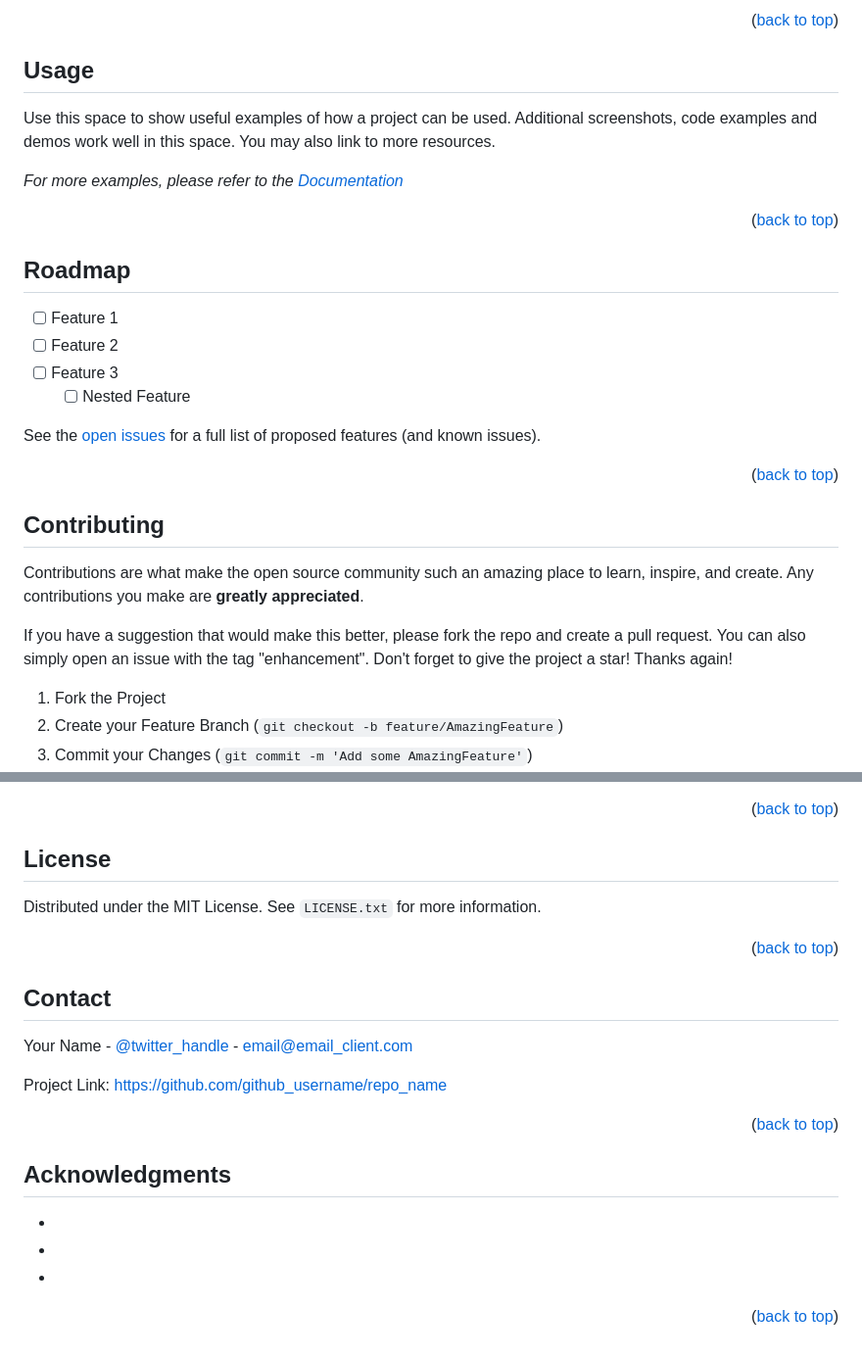
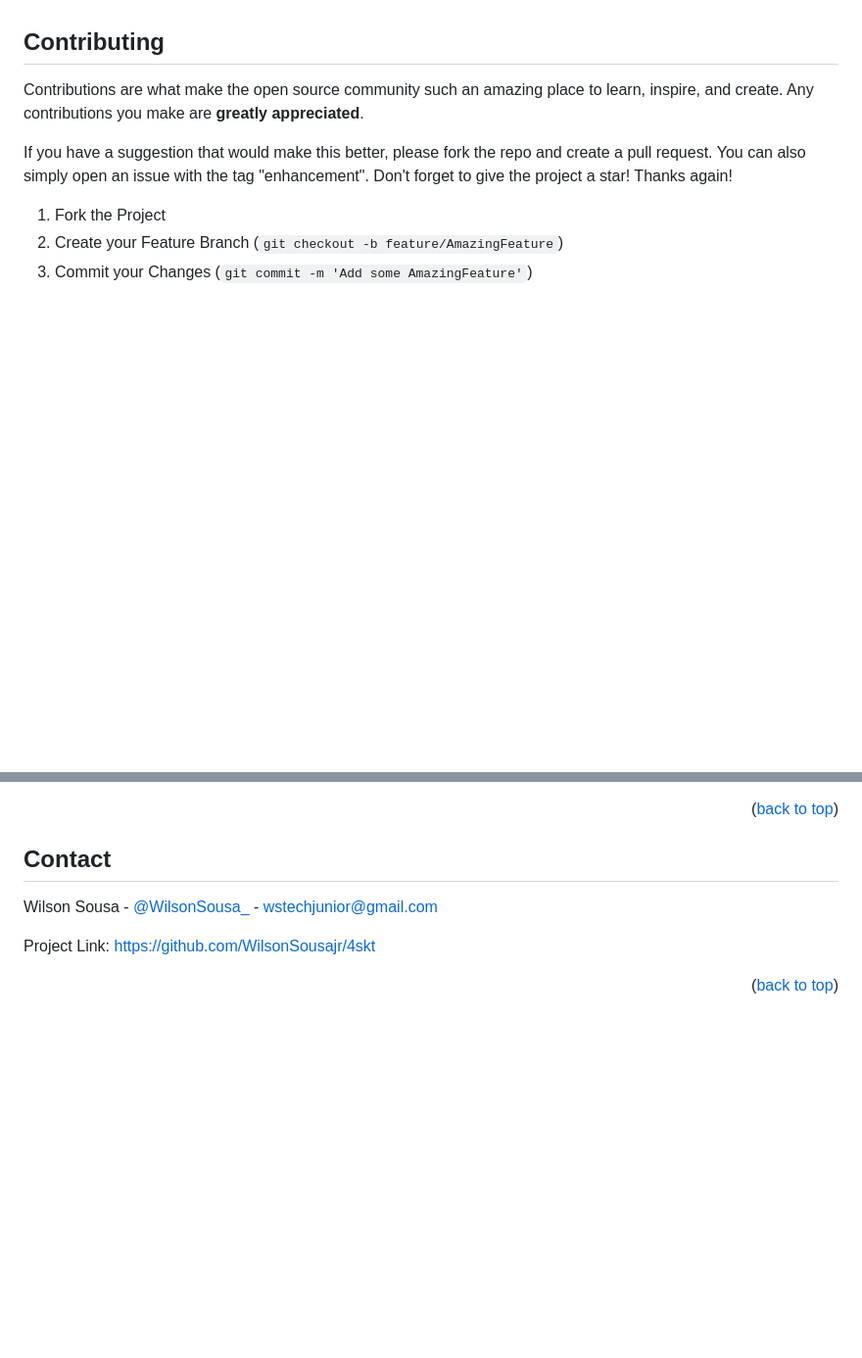
Before and after one commit to WilsonSousajr/4skt, a Markdown page: readme.md, 2 parts joined by grey strips. Shown at 98% size. Rendered like a GitHub page; blank space fills up the shorter version.

```diff
--- a/readme.md
+++ b/readme.md
@@ -121,31 +69,3 @@ This is an example of how to list things you need to use the software and how to
-<p align="right">(<a href="#readme-top">back to top</a>)</p>
-
-
-
-<!-- USAGE EXAMPLES -->
-## Usage
-
-Use this space to show useful examples of how a project can be used. Additional screenshots, code examples and demos work well in this space. You may also link to more resources.
-
-_For more examples, please refer to the [Documentation](https://example.com)_
-
-<p align="right">(<a href="#readme-top">back to top</a>)</p>
-
-
-
-<!-- ROADMAP -->
-## Roadmap
-
-- [ ] Feature 1
-- [ ] Feature 2
-- [ ] Feature 3
-    - [ ] Nested Feature
-
-See the [open issues](https://github.com/github_username/repo_name/issues) for a full list of proposed features (and known issues).
-
-<p align="right">(<a href="#readme-top">back to top</a>)</p>
-
-
 
 <!-- CONTRIBUTING -->
 ## Contributing
@@ -163,46 +83,23 @@ Don't forget to give the project a star! Thanks again!
 
 <p align="right">(<a href="#readme-top">back to top</a>)</p>
 
+<!-- CONTACT -->
+## Contact
 
+Wilson Sousa - [@WilsonSousa_](https://twitter.com/@WilsonSousa_) - wstechjunior@gmail.com
 
-<!-- LICENSE -->
-## License
-
-Distributed under the MIT License. See `LICENSE.txt` for more information.
+Project Link: [https://github.com/WilsonSousajr/4skt](https://github.com/WilsonSousajr/4skt)
 
 <p align="right">(<a href="#readme-top">back to top</a>)</p>
 
 
 
-<!-- CONTACT -->
-## Contact
-
-Your Name - [@twitter_handle](https://twitter.com/twitter_handle) - email@email_client.com
-
-Project Link: [https://github.com/github_username/repo_name](https://github.com/github_username/repo_name)
-
-<p align="right">(<a href="#readme-top">back to top</a>)</p>
-
-
-
-<!-- ACKNOWLEDGMENTS -->
-## Acknowledgments
-
-* []()
-* []()
-* []()
-
-<p align="right">(<a href="#readme-top">back to top</a>)</p>
-
-
-[contributors-shield]: https://img.shields.io/github/contributors/github_username/repo_name.svg?style=for-the-badge
-[contributors-url]: https://github.com/github_username/repo_name/graphs/contributors
-[stars-shield]: https://img.shields.io/github/stars/github_username/repo_name.svg?style=for-the-badge
-[stars-url]: https://github.com/github_username/repo_name/stargazers
-[issues-shield]: https://img.shields.io/github/issues/github_username/repo_name.svg?style=for-the-badge
-[issues-url]: https://github.com/github_username/repo_name/issues
-[license-shield]: https://img.shields.io/github/license/github_username/repo_name.svg?style=for-the-badge
-[license-url]: https://github.com/github_username/repo_name/blob/master/LICENSE.txt
+[contributors-shield]: https://img.shields.io/github/contributors/WilsonSousajr/4skt.svg?style=for-the-badge
+[contributors-url]: https://github.com/WilsonSousajr/4skt/graphs/contributors
+[stars-shield]: https://img.shields.io/github/stars/WilsonSousajr/4skt.svg?style=for-the-badge
+[stars-url]: https://github.com/WilsonSousajr/4skt/stargazers
+[issues-shield]: https://img.shields.io/github/issues/WilsonSousajr/4skt.svg?style=for-the-badge
+[issues-url]: https://github.com/WilsonSousajr/4skt/issues
 [linkedin-shield]: https://img.shields.io/badge/-LinkedIn-black.svg?style=for-the-badge&logo=linkedin&colorB=555
-[linkedin-url]: https://linkedin.com/in/linkedin_username
-[product-screenshot]: images/screenshot.png
+[linkedin-url]: https://www.linkedin.com/in/wilsonsousaj%C3%BAnior/
+[product-screenshot]: /doc/screenshots/home.png
```
Also changed, not shown: other parts of readme.md (+13 -65 lines).
